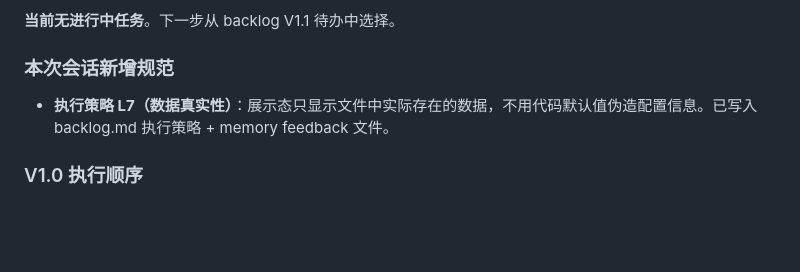
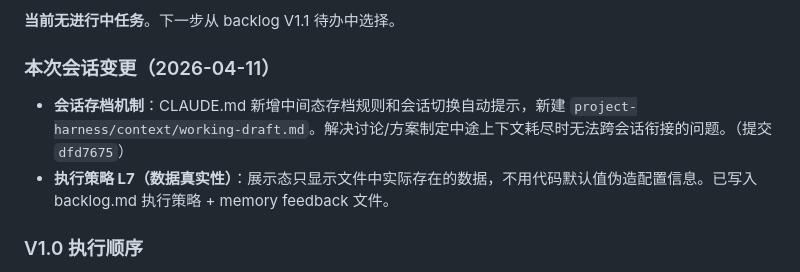
Before and after one commit to cypsh1/SkillForge, a Markdown page: project-harness/context/current-state.md, the part around the change. Rendered like a GitHub page; blank space fills up the shorter version.

Commit message:
chore: update current-state with session archive mechanism record
Co-Authored-By: Claude Opus 4.6 (1M context) <noreply@anthropic.com>

```diff
--- a/project-harness/context/current-state.md
+++ b/project-harness/context/current-state.md
@@ -21,8 +21,9 @@ V1.0 全部任务已完成。V1.1-UNIFIED（Markdown 统一）、V1.1-DATA（测
 
 **当前无进行中任务**。下一步从 backlog V1.1 待办中选择。
 
-### 本次会话新增规范
+### 本次会话变更（2026-04-11）
 
+- **会话存档机制**：CLAUDE.md 新增中间态存档规则和会话切换自动提示，新建 `project-harness/context/working-draft.md`。解决讨论/方案制定中途上下文耗尽时无法跨会话衔接的问题。（提交 `dfd7675`）
 - **执行策略 L7（数据真实性）**：展示态只显示文件中实际存在的数据，不用代码默认值伪造配置信息。已写入 backlog.md 执行策略 + memory feedback 文件。
 
 ### V1.0 执行顺序
```
